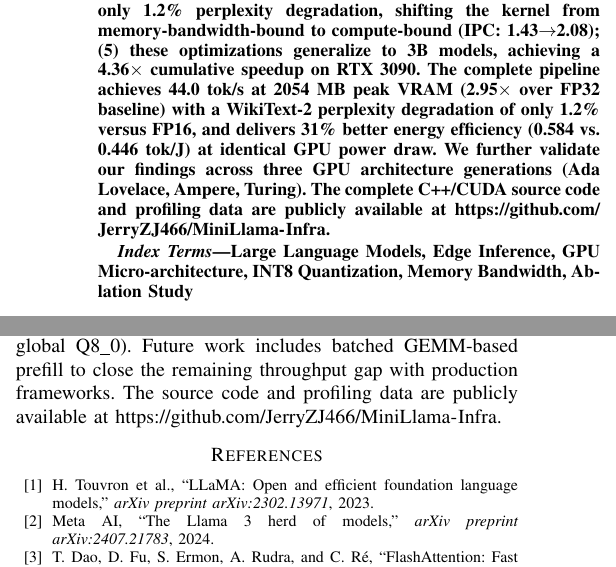
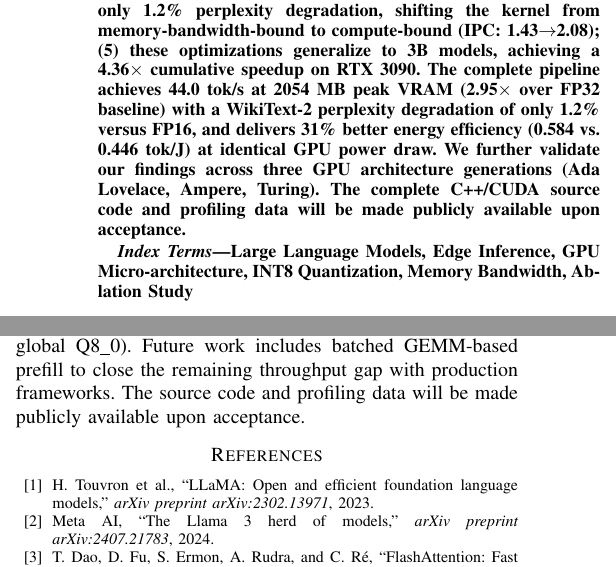
Before and after one commit to JerryZJ466/MiniLlama-Infra, a LaTeX paper (minillama_infra.tex): two parts of the columns of pages 1 and 9 of 9, joined at a grey line, cut so that both start at the same text. Compiled offline with pdfLaTeX.

Commit message:
fix: resolve ?? ref in V.A, re-anonymize GitHub URLs for double-blind
Co-Authored-By: Claude Sonnet 4.6 <noreply@anthropic.com>

```diff
--- a/minillama_infra.tex
+++ b/minillama_infra.tex
@@ -24,7 +24,7 @@
 \maketitle
 
 \begin{abstract}
-Deploying Large Language Models (LLMs) on consumer-grade edge GPUs is bottlenecked by limited VRAM capacity and memory bandwidth. Existing inference frameworks such as llama.cpp achieve high throughput through aggressive global quantization, but their monolithic designs obscure the micro-architectural sources of performance bottlenecks, making it difficult to attribute speedups to specific hardware-level mechanisms. In this paper, we present MiniLlama-Infra, a from-scratch LLM inference engine for the Llama-3.2-1B model, designed as a systematic ablation framework. We implement a hybrid-precision strategy that applies INT8 group-wise quantization to hidden layers while preserving FP32 precision for the vocabulary embedding, combined with a pre-allocated static VRAM pool. Using Nsight Compute profiling, we conduct a six-stage ablation study and report five key findings: (1) naive INT8 dequantization is \emph{counterproductive} on consumer GPUs---despite 4$\times$ smaller data, uncoalesced access patterns cause L2 cache hit rates to collapse to 2.63\%, yielding \emph{zero} net speedup over FP32; (2) warp-level cooperative memory access is the single most critical optimization, alone responsible for a 5.7$\times$ kernel speedup by restoring GPU occupancy from 16.6\% to 86.8\%; (3) once the memory access bottleneck is resolved, further operator fusion yields diminishing returns ($<$1\%); (4) full W8A8 quantization via \texttt{\_\_dp4a} delivers an additional 25\% throughput gain with only 1.2\% perplexity degradation, shifting the kernel from memory-bandwidth-bound to compute-bound (IPC: 1.43$\to$2.08); (5) these optimizations generalize to 3B models, achieving a 4.36$\times$ cumulative speedup on RTX~3090. The complete pipeline achieves 44.0~tok/s at 2054~MB peak VRAM (2.95$\times$ over FP32 baseline) with a WikiText-2 perplexity degradation of only 1.2\% versus FP16, and delivers 31\% better energy efficiency (0.584 vs.\ 0.446~tok/J) at identical GPU power draw. We further validate our findings across three GPU architecture generations (Ada Lovelace, Ampere, Turing). The complete C++/CUDA source code and profiling data are publicly available at \url{https://github.com/JerryZJ466/MiniLlama-Infra}.
+Deploying Large Language Models (LLMs) on consumer-grade edge GPUs is bottlenecked by limited VRAM capacity and memory bandwidth. Existing inference frameworks such as llama.cpp achieve high throughput through aggressive global quantization, but their monolithic designs obscure the micro-architectural sources of performance bottlenecks, making it difficult to attribute speedups to specific hardware-level mechanisms. In this paper, we present MiniLlama-Infra, a from-scratch LLM inference engine for the Llama-3.2-1B model, designed as a systematic ablation framework. We implement a hybrid-precision strategy that applies INT8 group-wise quantization to hidden layers while preserving FP32 precision for the vocabulary embedding, combined with a pre-allocated static VRAM pool. Using Nsight Compute profiling, we conduct a six-stage ablation study and report five key findings: (1) naive INT8 dequantization is \emph{counterproductive} on consumer GPUs---despite 4$\times$ smaller data, uncoalesced access patterns cause L2 cache hit rates to collapse to 2.63\%, yielding \emph{zero} net speedup over FP32; (2) warp-level cooperative memory access is the single most critical optimization, alone responsible for a 5.7$\times$ kernel speedup by restoring GPU occupancy from 16.6\% to 86.8\%; (3) once the memory access bottleneck is resolved, further operator fusion yields diminishing returns ($<$1\%); (4) full W8A8 quantization via \texttt{\_\_dp4a} delivers an additional 25\% throughput gain with only 1.2\% perplexity degradation, shifting the kernel from memory-bandwidth-bound to compute-bound (IPC: 1.43$\to$2.08); (5) these optimizations generalize to 3B models, achieving a 4.36$\times$ cumulative speedup on RTX~3090. The complete pipeline achieves 44.0~tok/s at 2054~MB peak VRAM (2.95$\times$ over FP32 baseline) with a WikiText-2 perplexity degradation of only 1.2\% versus FP16, and delivers 31\% better energy efficiency (0.584 vs.\ 0.446~tok/J) at identical GPU power draw. We further validate our findings across three GPU architecture generations (Ada Lovelace, Ampere, Turing). The complete C++/CUDA source code and profiling data will be made publicly available upon acceptance.
 \end{abstract}
 
 \begin{IEEEkeywords}
@@ -445,7 +445,7 @@ Finally, our findings are validated on NVIDIA GPUs (Ada Lovelace, Ampere, Turing
 \section{Conclusion}
 %==========================================================
 
-We presented MiniLlama-Infra, a from-scratch LLM inference engine designed as a micro-architecture ablation framework for edge GPU deployment. Through a six-stage optimization pipeline profiled with NVIDIA Nsight Compute, we demonstrated five key findings: (1)~naive INT8 quantization is counterproductive on consumer GPUs due to uncoalesced memory access, with throughput dropping from 58.1 to 19.2~GB/s; (2)~warp-level cooperative dequantization is the single most critical optimization, alone restoring throughput to 85.6~GB/s and doubling decoding speed; (3)~once the memory bottleneck is resolved, operator fusion yields diminishing returns ($<$1\%); (4)~\texttt{\_\_dp4a} W8A8 quantization delivers a further 25\% throughput gain by shifting the kernel to a compute-bound regime (IPC: 1.43$\to$2.08, memory BW: 31.5\%$\to$1.19\%), with only 1.2\% perplexity degradation and 31\% better energy efficiency (0.584 vs.\ 0.446~tok/J); (5)~these gains generalize to 3B models, achieving 4.36$\times$ cumulative speedup over FP32 on RTX~3090, validated across Ada Lovelace, Ampere, and Turing architectures. The full pipeline achieves \textbf{44.0~tok/s} at 2054~MB peak VRAM---a 2.95$\times$ cumulative speedup---with a WikiText-2 perplexity of 11.64 for W8A8 (11.52 for W8A32; 0.28 PPL lower than llama.cpp's global Q8\_0). Future work includes batched GEMM-based prefill to close the remaining throughput gap with production frameworks. The source code and profiling data are publicly available at \url{https://github.com/JerryZJ466/MiniLlama-Infra}.
+We presented MiniLlama-Infra, a from-scratch LLM inference engine designed as a micro-architecture ablation framework for edge GPU deployment. Through a six-stage optimization pipeline profiled with NVIDIA Nsight Compute, we demonstrated five key findings: (1)~naive INT8 quantization is counterproductive on consumer GPUs due to uncoalesced memory access, with throughput dropping from 58.1 to 19.2~GB/s; (2)~warp-level cooperative dequantization is the single most critical optimization, alone restoring throughput to 85.6~GB/s and doubling decoding speed; (3)~once the memory bottleneck is resolved, operator fusion yields diminishing returns ($<$1\%); (4)~\texttt{\_\_dp4a} W8A8 quantization delivers a further 25\% throughput gain by shifting the kernel to a compute-bound regime (IPC: 1.43$\to$2.08, memory BW: 31.5\%$\to$1.19\%), with only 1.2\% perplexity degradation and 31\% better energy efficiency (0.584 vs.\ 0.446~tok/J); (5)~these gains generalize to 3B models, achieving 4.36$\times$ cumulative speedup over FP32 on RTX~3090, validated across Ada Lovelace, Ampere, and Turing architectures. The full pipeline achieves \textbf{44.0~tok/s} at 2054~MB peak VRAM---a 2.95$\times$ cumulative speedup---with a WikiText-2 perplexity of 11.64 for W8A8 (11.52 for W8A32; 0.28 PPL lower than llama.cpp's global Q8\_0). Future work includes batched GEMM-based prefill to close the remaining throughput gap with production frameworks. The source code and profiling data will be made publicly available upon acceptance.
 
 %==========================================================
 \begin{thebibliography}{00}
```
Also changed, not shown: minillama_infra.pdf, minillama_infra.tex (2 more changed lines).
